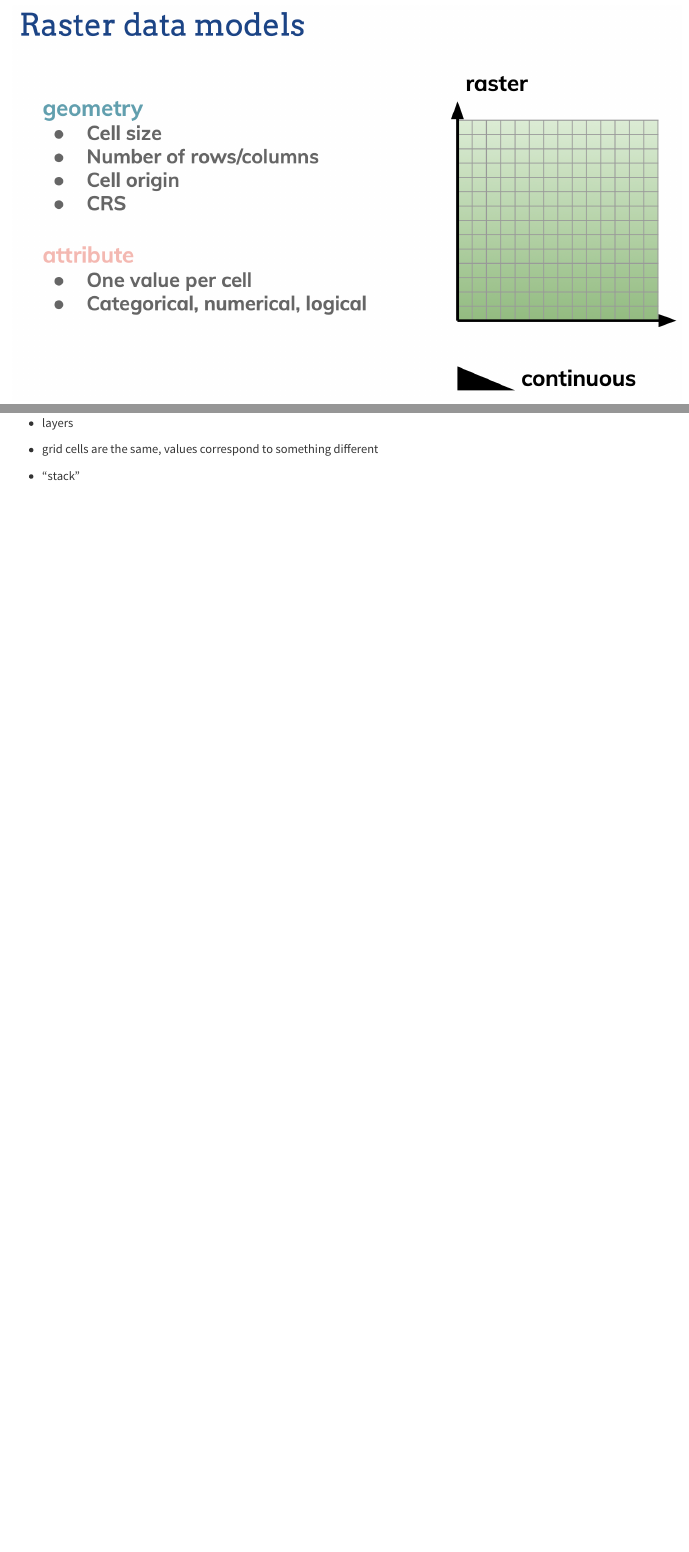
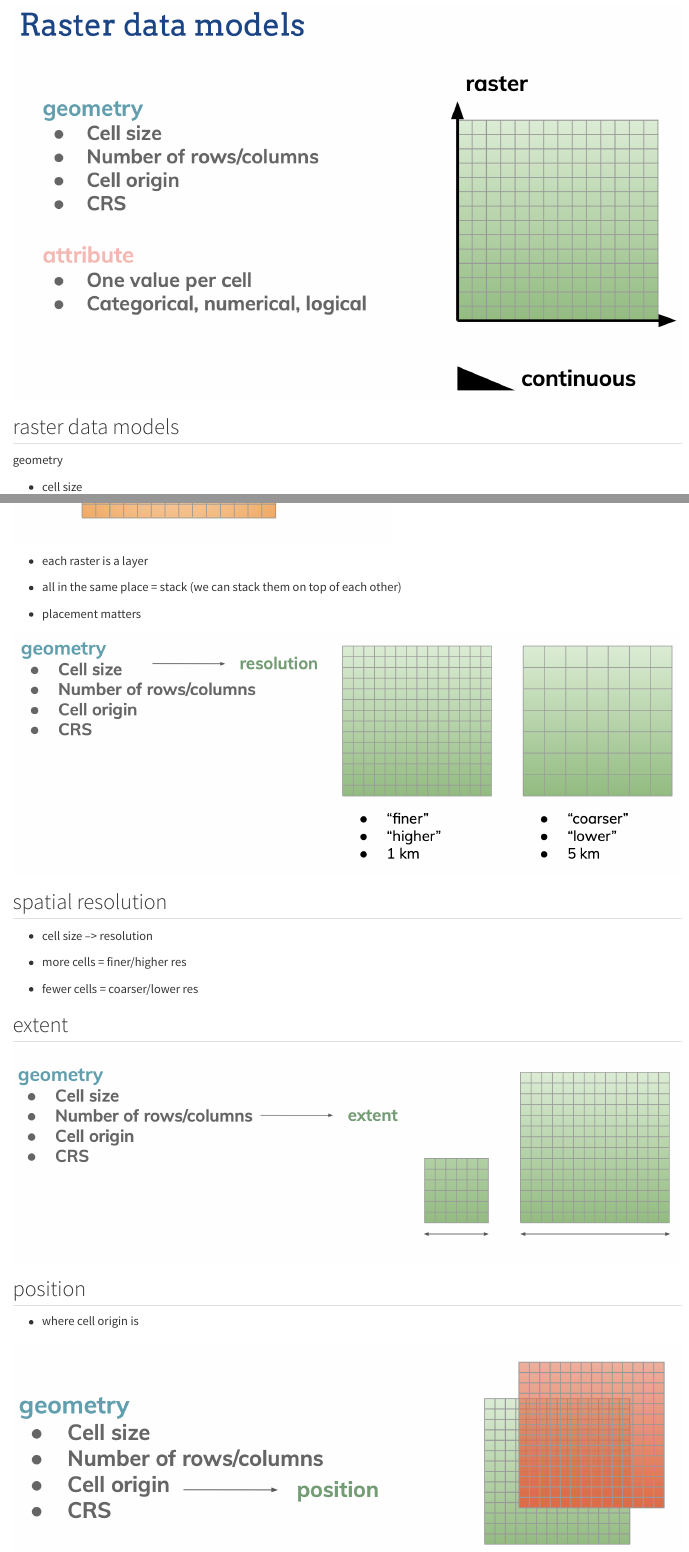
Before and after one commit to a-ramji/eds223-week4, a Quarto document (week_4_notes.qmd): the page in a window 1100 px wide, from 980 px down, and a second part further down, joined at a grey line. Rendered offline with R 4.5, knitr and Pandoc in place of Quarto, with nearby package versions.

Commit message:
added more images

```diff
--- a/week_4_notes.qmd
+++ b/week_4_notes.qmd
@@ -30,6 +30,8 @@ editor: visual
 ![](images/vector-allison-drawing.png)
 
 ![](images/raster-data-models.png)
+
+## raster data models
 
 geometry
 
@@ -68,0 +74,25 @@ what do we do?
+-   each raster is a layer
+
+-   all in the same place = stack (we can stack them on top of each other)
+
+-   placement matters
+
+![](images/raster-resolution.png)
+
+## spatial resolution
+
+-   cell size --\> resolution
+
+-   more cells = finer/higher res
+
+-   fewer cells = coarser/lower res
+
+## extent
+
+![](images/raster-extent.png)
+
+## position
+
+-   where cell origin is
+
+![](images/raster-position.png)
```
Also changed, not shown: images/raster-extent.png (added), images/raster-position.png (added), images/raster-resolution.png (added), images/raster-stack.png (added), week_4_notes.qmd (3 more changed lines), 2 other files.
